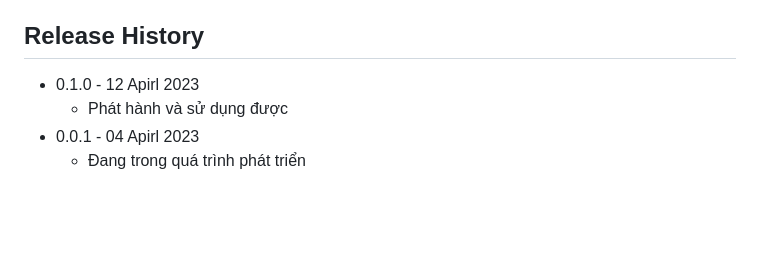
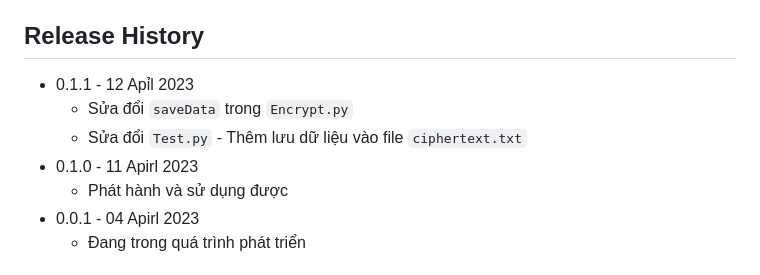
Before and after one commit to Grizmo2610/Enkodo, a Markdown page: README.md, the part around the change. Drawn GitHub-style; blank space fills up the shorter version.

```diff
--- a/README.md
+++ b/README.md
@@ -26,7 +26,10 @@ Sau khi có cặp khóa người sử dụng sẽ dung `public key` để mã h
 
 
 ## Release History
-* 0.1.0 - 12 Apirl 2023
+* 0.1.1 - 12 Apỉl 2023
+   * Sửa đổi `saveData` trong `Encrypt.py`
+   * Sửa đổi `Test.py` - Thêm lưu dữ liệu vào file `ciphertext.txt`
+* 0.1.0 - 11 Apirl 2023
     * Phát hành và sử dụng được
 * 0.0.1 - 04 Apirl 2023
     * Đang trong quá trình phát triển
```
